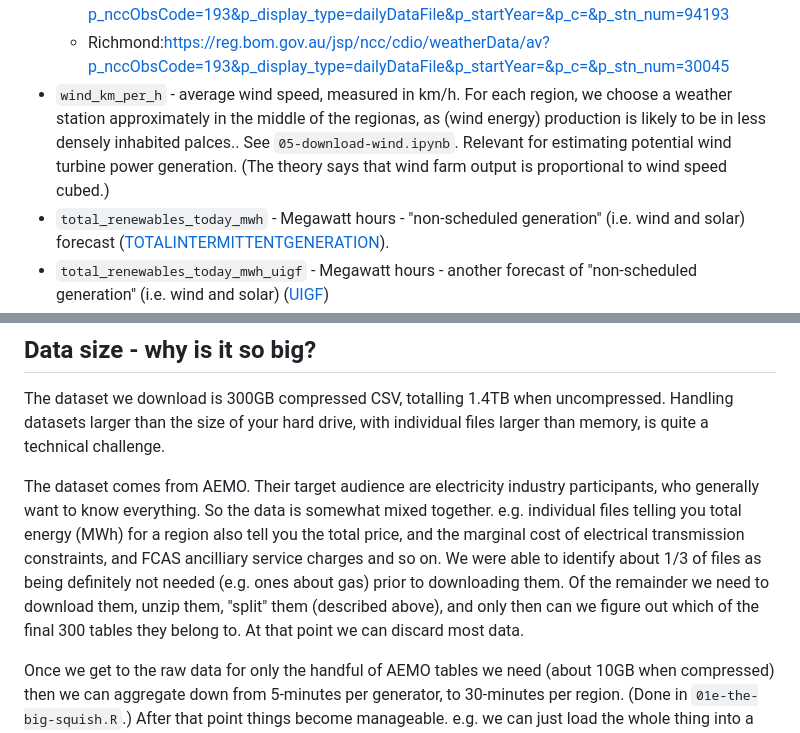
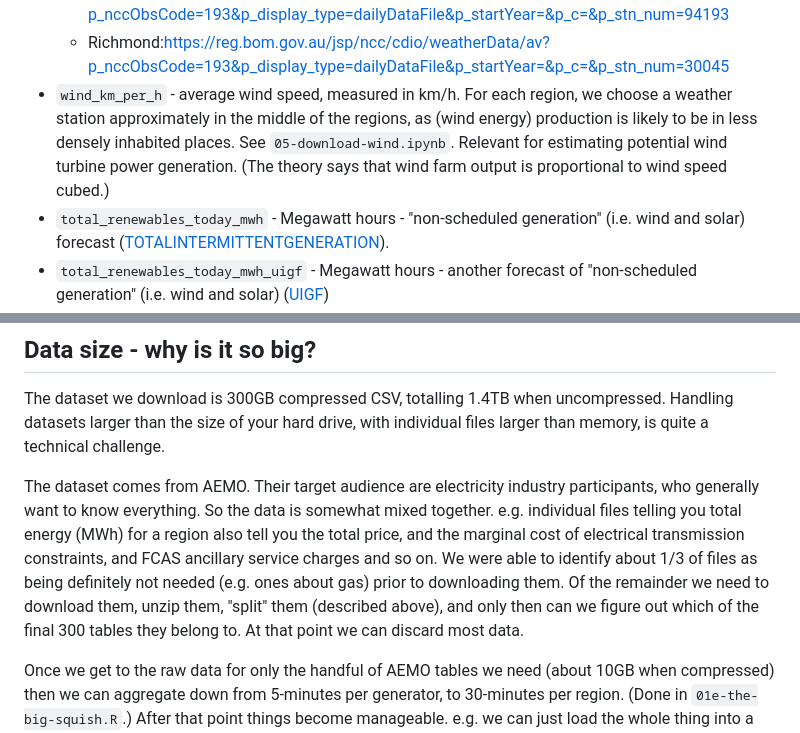
Before and after one commit to mdavis-xyz/applied-econometrics-dst, a Markdown page: README.md, 2 parts joined by grey strips. Drawn GitHub-style.

```diff
--- a/README.md
+++ b/README.md
@@ -161,7 +161,7 @@ Our controls are:
     * Dubbo: https://reg.bom.gov.au/jsp/ncc/cdio/weatherData/av?p_nccObsCode=193&p_display_type=dailyDataFile&p_startYear=&p_c=&p_stn_num=65070
     * Hobart: https://reg.bom.gov.au/jsp/ncc/cdio/weatherData/av?p_nccObsCode=193&p_display_type=dailyDataFile&p_startYear=&p_c=&p_stn_num=94193
     * Richmond:https://reg.bom.gov.au/jsp/ncc/cdio/weatherData/av?p_nccObsCode=193&p_display_type=dailyDataFile&p_startYear=&p_c=&p_stn_num=30045
-* `wind_km_per_h` - average wind speed, measured in km/h. For each region, we choose a weather station approximately in the middle of the regionas, as (wind energy) production is likely to be in less densely inhabited palces.. See `05-download-wind.ipynb`. Relevant for estimating potential wind turbine power generation. (The theory says that wind farm output is proportional to wind speed cubed.)
+* `wind_km_per_h` - average wind speed, measured in km/h. For each region, we choose a weather station approximately in the middle of the regions, as (wind energy) production is likely to be in less densely inhabited places. See `05-download-wind.ipynb`. Relevant for estimating potential wind turbine power generation. (The theory says that wind farm output is proportional to wind speed cubed.)
 * `total_renewables_today_mwh` - Megawatt hours - "non-scheduled generation" (i.e. wind and solar) forecast ([TOTALINTERMITTENTGENERATION](https://nemweb.com.au/Reports/Current/MMSDataModelReport/Electricity/MMS%20Data%20Model%20Report_files/MMS_131_2.htm)).
 * `total_renewables_today_mwh_uigf` - Megawatt hours - another forecast of "non-scheduled generation" (i.e. wind and solar) ([UIGF](https://nemweb.com.au/Reports/Current/MMSDataModelReport/Electricity/MMS%20Data%20Model%20Report_files/MMS_131_2.htm))
 
@@ -197,7 +197,7 @@ There's a unit test in `04-join-aemo.R` to test that whatever we do with time zo
 
 The dataset we download is 300GB compressed CSV, totalling 1.4TB when uncompressed. Handling datasets larger than the size of your hard drive, with individual files larger than memory, is quite a technical challenge.
 
-The dataset comes from AEMO. Their target audience are electricity industry participants, who generally want to know everything. So the data is somewhat mixed together. e.g. individual files telling you total energy (MWh) for a region also tell you the total price, and the marginal cost of electrical transmission constraints, and FCAS ancilliary service charges and so on. We were able to identify about 1/3 of files as being definitely not needed (e.g. ones about gas) prior to downloading them. Of the remainder we need to download them, unzip them, "split" them (described above), and only then can we figure out which of the final 300 tables they belong to. At that point we can discard most data.
+The dataset comes from AEMO. Their target audience are electricity industry participants, who generally want to know everything. So the data is somewhat mixed together. e.g. individual files telling you total energy (MWh) for a region also tell you the total price, and the marginal cost of electrical transmission constraints, and FCAS ancillary service charges and so on. We were able to identify about 1/3 of files as being definitely not needed (e.g. ones about gas) prior to downloading them. Of the remainder we need to download them, unzip them, "split" them (described above), and only then can we figure out which of the final 300 tables they belong to. At that point we can discard most data.
 
 Once we get to the raw data for only the handful of AEMO tables we need (about 10GB when compressed) then we can aggregate down from 5-minutes per generator, to 30-minutes per region. (Done in `01e-the-big-squish.R`.) After that point things become manageable. e.g. we can just load the whole thing into a dataframe in R.
 
```
Also changed, not shown: other parts of README.md (+4 -4 lines).
